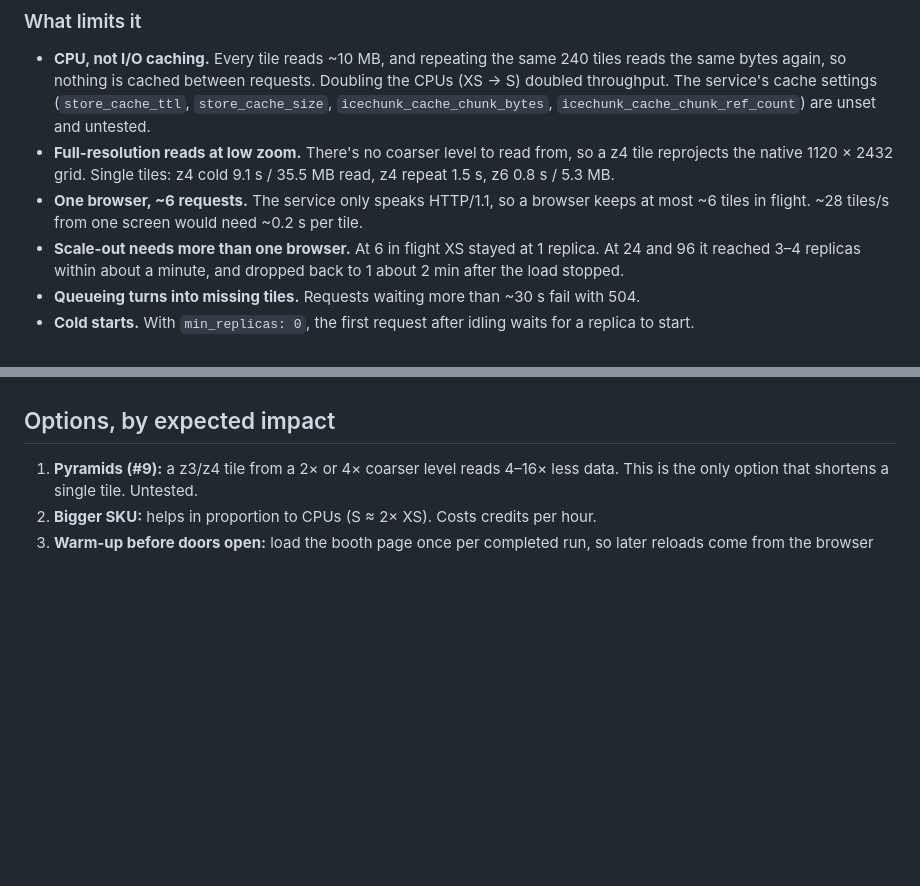
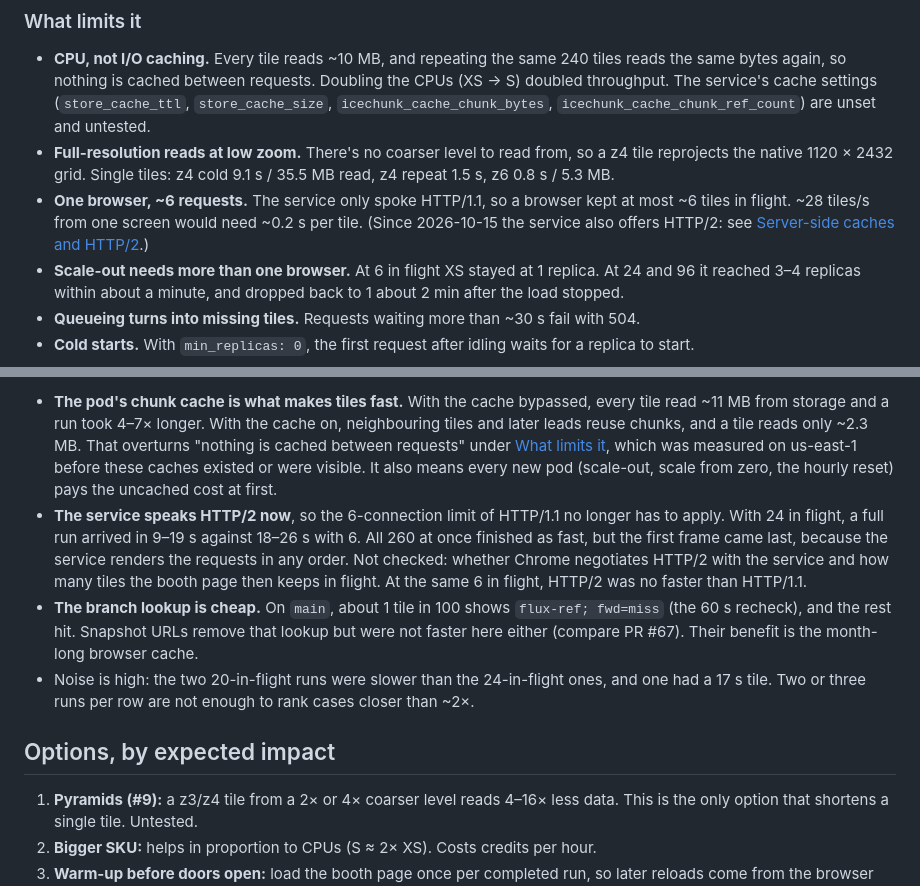
Before and after one commit to earthmover-support/nvidia-gtc-berlin-2026-stormscope_eu-booth, a Markdown page: docs/TILE_SERVER_PERFORMANCE.md, 2 parts joined by grey strips. Drawn GitHub-style; blank space fills up the shorter version.

```diff
--- a/docs/TILE_SERVER_PERFORMANCE.md
+++ b/docs/TILE_SERVER_PERFORMANCE.md
@@ -53,8 +53,10 @@ Not measured: `min_replicas: 1`, more than 4 replicas, SKU M.
 - **Full-resolution reads at low zoom.** There's no coarser level to read from, so a z4
   tile reprojects the native 1120 × 2432 grid. Single tiles: z4 cold 9.1 s / 35.5 MB read,
   z4 repeat 1.5 s, z6 0.8 s / 5.3 MB.
-- **One browser, ~6 requests.** The service only speaks HTTP/1.1, so a browser keeps at
-  most ~6 tiles in flight. ~28 tiles/s from one screen would need ~0.2 s per tile.
+- **One browser, ~6 requests.** The service only spoke HTTP/1.1, so a browser kept at
+  most ~6 tiles in flight. ~28 tiles/s from one screen would need ~0.2 s per tile. (Since
+  2026-10-15 the service also offers HTTP/2: see
+  [Server-side caches and HTTP/2](#server-side-caches-and-http2-2026-10-15).)
 - **Scale-out needs more than one browser.** At 6 in flight XS stayed at 1 replica. At 24
   and 96 it reached 3–4 replicas within about a minute, and dropped back to 1 about 2 min
   after the load stopped.
@@ -168,3 +231,21 @@ eu-west-1 had scaled to zero), local server restarted, and the warm-up also sent
+- **The pod's chunk cache is what makes tiles fast.** With the cache bypassed, every tile read
+  ~11 MB from storage and a run took 4–7× longer. With the cache on, neighbouring tiles and
+  later leads reuse chunks, and a tile reads only ~2.3 MB. That overturns "nothing is cached
+  between requests" under [What limits it](#what-limits-it), which was measured on us-east-1
+  before these caches existed or were visible. It also means every new pod (scale-out, scale
+  from zero, the hourly reset) pays the uncached cost at first.
+- **The service speaks HTTP/2 now**, so the 6-connection limit of HTTP/1.1 no longer has to
+  apply. With 24 in flight, a full run arrived in 9–19 s against 18–26 s with 6. All 260 at
+  once finished as fast, but the first frame came last, because the service renders the
+  requests in any order. Not checked: whether Chrome negotiates HTTP/2 with the service and
+  how many tiles the booth page then keeps in flight. At the same 6 in flight, HTTP/2 was no
+  faster than HTTP/1.1.
+- **The branch lookup is cheap.** On `main`, about 1 tile in 100 shows `flux-ref; fwd=miss`
+  (the 60 s recheck), and the rest hit. Snapshot URLs remove that lookup but were not faster
+  here either (compare PR #67). Their benefit is the month-long browser cache.
+- Noise is high: the two 20-in-flight runs were slower than the 24-in-flight ones, and one
+  had a 17 s tile. Two or three runs per row are not enough to rank cases closer than ~2×.
+
 ## Options, by expected impact
 
 1. **Pyramids (#9):** a z3/z4 tile from a 2× or 4× coarser level reads 4–16× less data.
```
Also changed, not shown: other parts of docs/TILE_SERVER_PERFORMANCE.md (+61 -0 lines).
